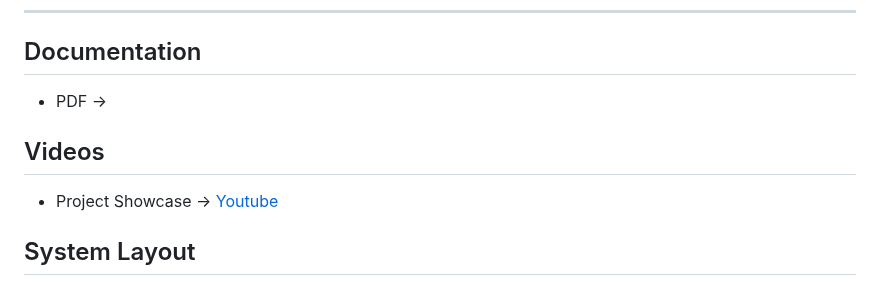
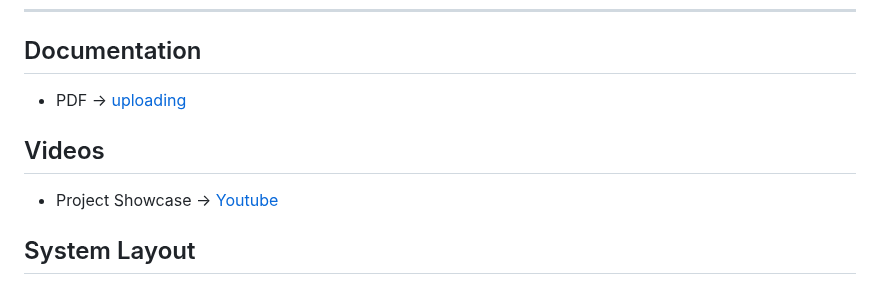
Before and after one commit to ahmedatef1496/NTI_GP_CAN_CASE, a Markdown page: README.md, the part around one of its changes. GitHub-like rendering.

```diff
--- a/README.md
+++ b/README.md
@@ -35,7 +35,7 @@ The CAR ECU, the muscles of our system, is divided into three key components. Th
 
 ---
 ## Documentation
-- PDF -> []()
+- PDF -> [uploading]()
 
 
 ## Videos
```
Also changed, not shown: other parts of README.md (+1 -1 lines).
